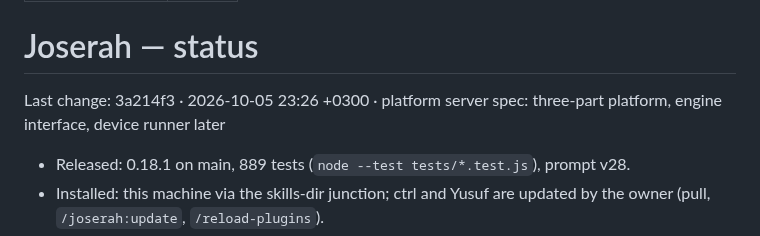
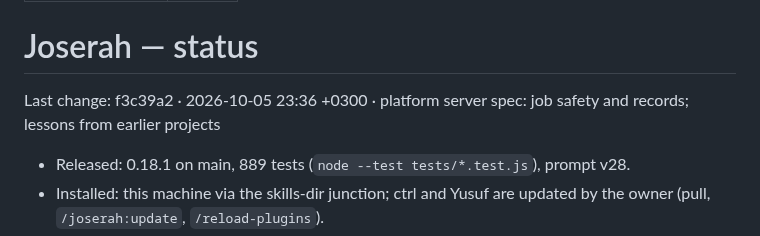
Before and after one commit to SerVian7/joserah, a Markdown page: docs/status.md, the part around the change. Rendered like a GitHub page.

Commit message:
status: last change
Claude Opus 5.5 Medium — Joserah Orchestrator

```diff
--- a/docs/status.md
+++ b/docs/status.md
@@ -5,7 +5,7 @@ type: status
 
 # Joserah — status
 
-Last change: 3a214f3 · 2026-10-05 23:26 +0300 · platform server spec: three-part platform, engine interface, device runner later
+Last change: f3c39a2 · 2026-10-05 23:36 +0300 · platform server spec: job safety and records; lessons from earlier projects
 
 - Released: 0.18.1 on main, 889 tests (`node --test tests/*.test.js`), prompt v28.
 - Installed: this machine via the skills-dir junction; ctrl and Yusuf are updated by the owner (pull, `/joserah:update`, `/reload-plugins`).
```
